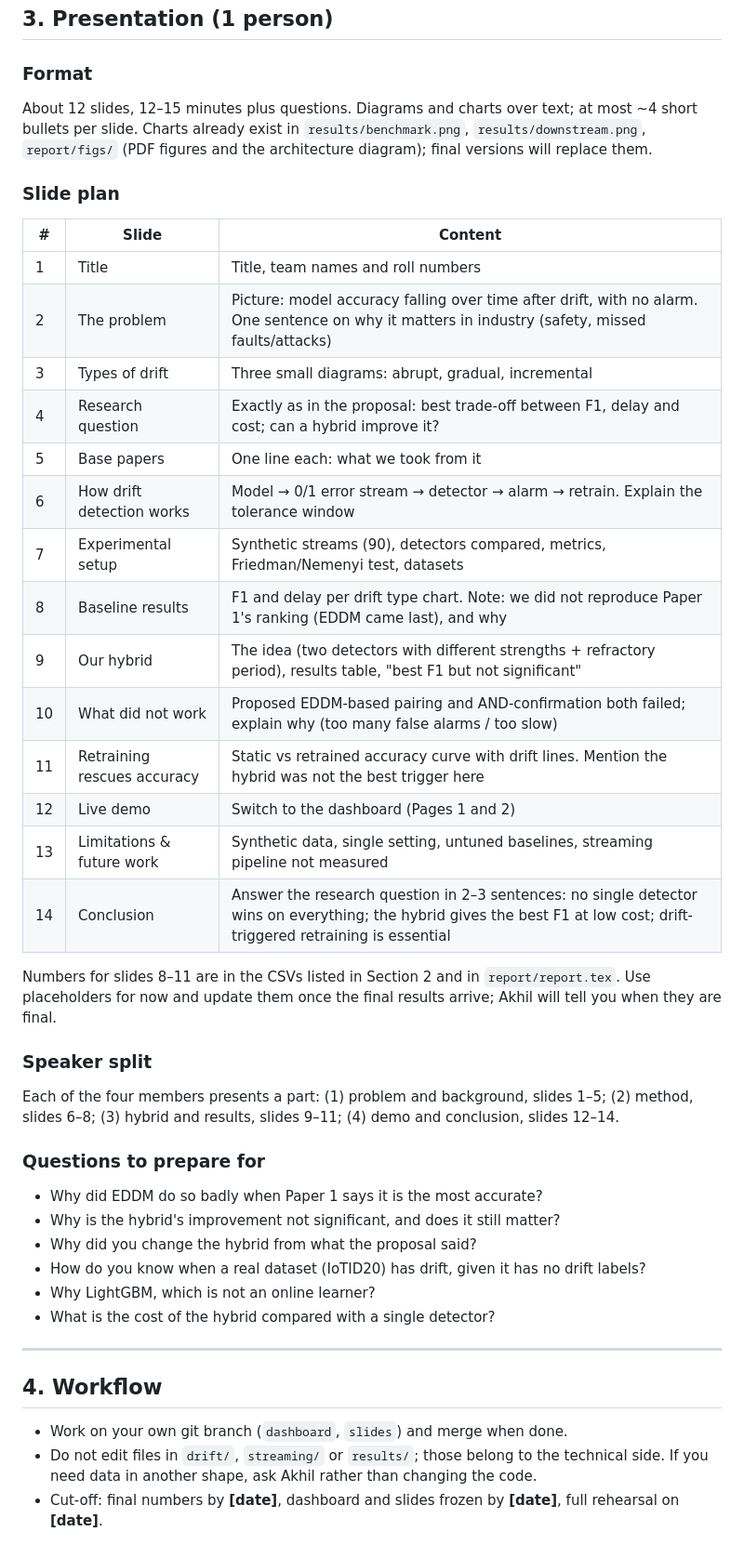
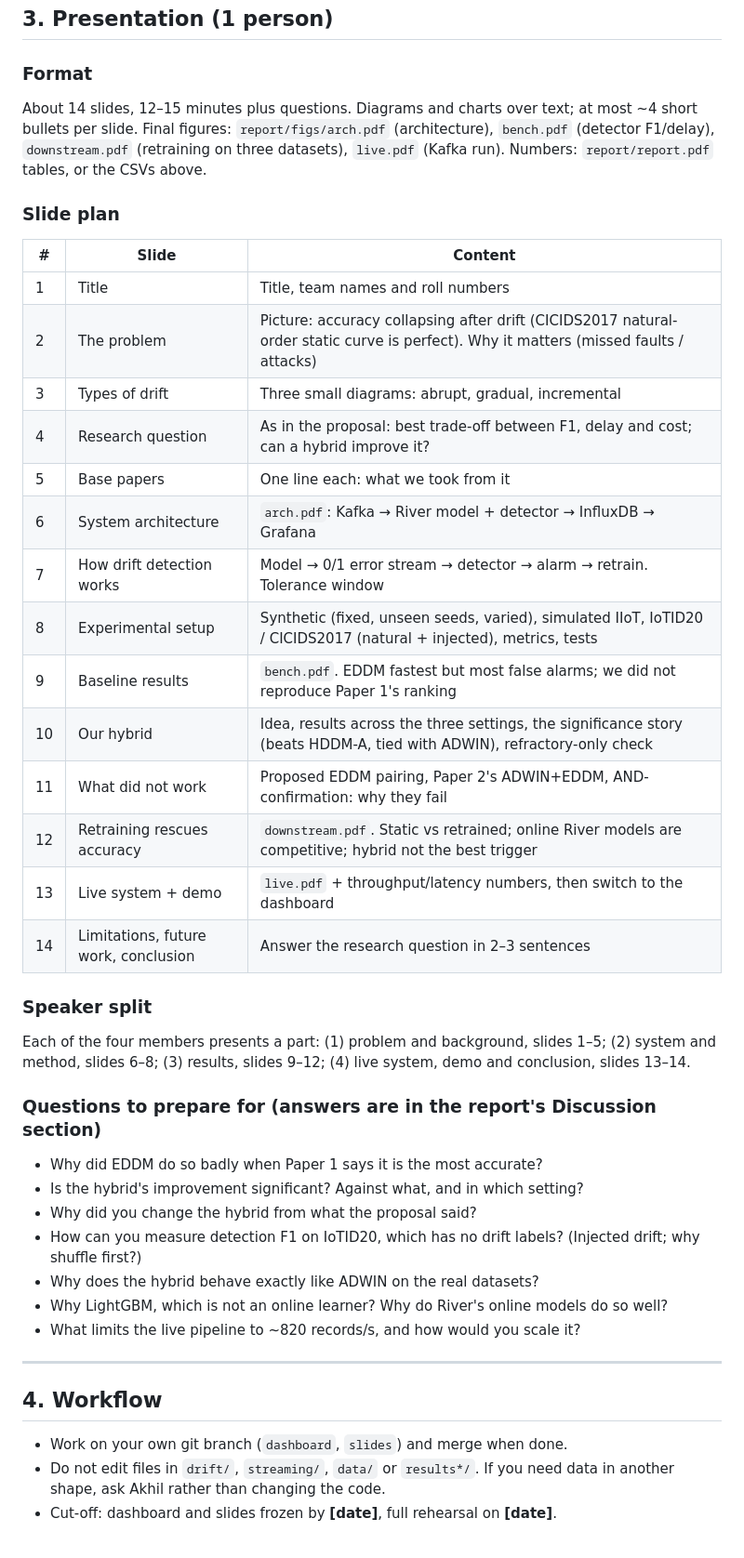
Before and after one commit to E-m-i-n-e-n-c-e/drift_project, a Markdown page: TEAM_TASKS.md, the part around one of its changes. Shown at 93% size. Rendered like a GitHub page.

```diff
--- a/TEAM_TASKS.md
+++ b/TEAM_TASKS.md
@@ -120,49 +166,47 @@ An IoTID20 version will follow in the same format (`downstream_curves_iotid20.cs
 ## 3. Presentation (1 person)
 
 ### Format
-About 12 slides, 12–15 minutes plus questions. Diagrams and charts over text; at most ~4 short bullets per slide.
-Charts already exist in `results/benchmark.png`, `results/downstream.png`, `report/figs/` (PDF figures and the
-architecture diagram); final versions will replace them.
+About 14 slides, 12–15 minutes plus questions. Diagrams and charts over text; at most ~4 short bullets per slide.
+Final figures: `report/figs/arch.pdf` (architecture), `bench.pdf` (detector F1/delay), `downstream.pdf`
+(retraining on three datasets), `live.pdf` (Kafka run). Numbers: `report/report.pdf` tables, or the CSVs above.
 
 ### Slide plan
 
 | # | Slide | Content |
 |---|---|---|
 | 1 | Title | Title, team names and roll numbers |
-| 2 | The problem | Picture: model accuracy falling over time after drift, with no alarm. One sentence on why it matters in industry (safety, missed faults/attacks) |
+| 2 | The problem | Picture: accuracy collapsing after drift (CICIDS2017 natural-order static curve is perfect). Why it matters (missed faults / attacks) |
 | 3 | Types of drift | Three small diagrams: abrupt, gradual, incremental |
-| 4 | Research question | Exactly as in the proposal: best trade-off between F1, delay and cost; can a hybrid improve it? |
+| 4 | Research question | As in the proposal: best trade-off between F1, delay and cost; can a hybrid improve it? |
 | 5 | Base papers | One line each: what we took from it |
-| 6 | How drift detection works | Model → 0/1 error stream → detector → alarm → retrain. Explain the tolerance window |
-| 7 | Experimental setup | Synthetic streams (90), detectors compared, metrics, Friedman/Nemenyi test, datasets |
-| 8 | Baseline results | F1 and delay per drift type chart. Note: we did not reproduce Paper 1's ranking (EDDM came last), and why |
-| 9 | Our hybrid | The idea (two detectors with different strengths + refractory period), results table, "best F1 but not significant" |
-| 10 | What did not work | Proposed EDDM-based pairing and AND-confirmation both failed; explain why (too many false alarms / too slow) |
-| 11 | Retraining rescues accuracy | Static vs retrained accuracy curve with drift lines. Mention the hybrid was not the best trigger here |
-| 12 | Live demo | Switch to the dashboard (Pages 1 and 2) |
-| 13 | Limitations & future work | Synthetic data, single setting, untuned baselines, streaming pipeline not measured |
-| 14 | Conclusion | Answer the research question in 2–3 sentences: no single detector wins on everything; the hybrid gives the best F1 at low cost; drift-triggered retraining is essential |
-
-Numbers for slides 8–11 are in the CSVs listed in Section 2 and in `report/report.tex`. Use placeholders for
-now and update them once the final results arrive; Akhil will tell you when they are final.
+| 6 | System architecture | `arch.pdf`: Kafka → River model + detector → InfluxDB → Grafana |
+| 7 | How drift detection works | Model → 0/1 error stream → detector → alarm → retrain. Tolerance window |
+| 8 | Experimental setup | Synthetic (fixed, unseen seeds, varied), simulated IIoT, IoTID20 / CICIDS2017 (natural + injected), metrics, tests |
+| 9 | Baseline results | `bench.pdf`. EDDM fastest but most false alarms; we did not reproduce Paper 1's ranking |
+| 10 | Our hybrid | Idea, results across the three settings, the significance story (beats HDDM-A, tied with ADWIN), refractory-only check |
+| 11 | What did not work | Proposed EDDM pairing, Paper 2's ADWIN+EDDM, AND-confirmation: why they fail |
+| 12 | Retraining rescues accuracy | `downstream.pdf`. Static vs retrained; online River models are competitive; hybrid not the best trigger |
+| 13 | Live system + demo | `live.pdf` + throughput/latency numbers, then switch to the dashboard |
+| 14 | Limitations, future work, conclusion | Answer the research question in 2–3 sentences |
 
 ### Speaker split
-Each of the four members presents a part: (1) problem and background, slides 1–5; (2) method, slides 6–8;
-(3) hybrid and results, slides 9–11; (4) demo and conclusion, slides 12–14.
+Each of the four members presents a part: (1) problem and background, slides 1–5; (2) system and method,
+slides 6–8; (3) results, slides 9–12; (4) live system, demo and conclusion, slides 13–14.
 
-### Questions to prepare for
+### Questions to prepare for (answers are in the report's Discussion section)
 - Why did EDDM do so badly when Paper 1 says it is the most accurate?
-- Why is the hybrid's improvement not significant, and does it still matter?
+- Is the hybrid's improvement significant? Against what, and in which setting?
 - Why did you change the hybrid from what the proposal said?
-- How do you know when a real dataset (IoTID20) has drift, given it has no drift labels?
-- Why LightGBM, which is not an online learner?
-- What is the cost of the hybrid compared with a single detector?
+- How can you measure detection F1 on IoTID20, which has no drift labels? (Injected drift; why shuffle first?)
+- Why does the hybrid behave exactly like ADWIN on the real datasets?
+- Why LightGBM, which is not an online learner? Why do River's online models do so well?
+- What limits the live pipeline to ~820 records/s, and how would you scale it?
 
 ---
 
 ## 4. Workflow
 
 - Work on your own git branch (`dashboard`, `slides`) and merge when done.
-- Do not edit files in `drift/`, `streaming/` or `results/`; those belong to the technical side. If you need
-  data in another shape, ask Akhil rather than changing the code.
-- Cut-off: final numbers by **[date]**, dashboard and slides frozen by **[date]**, full rehearsal on **[date]**.
+- Do not edit files in `drift/`, `streaming/`, `data/` or `results*/`. If you need data in another shape, ask
+  Akhil rather than changing the code.
+- Cut-off: dashboard and slides frozen by **[date]**, full rehearsal on **[date]**.
```
Also changed, not shown: other parts of TEAM_TASKS.md (+101 -55 lines).
